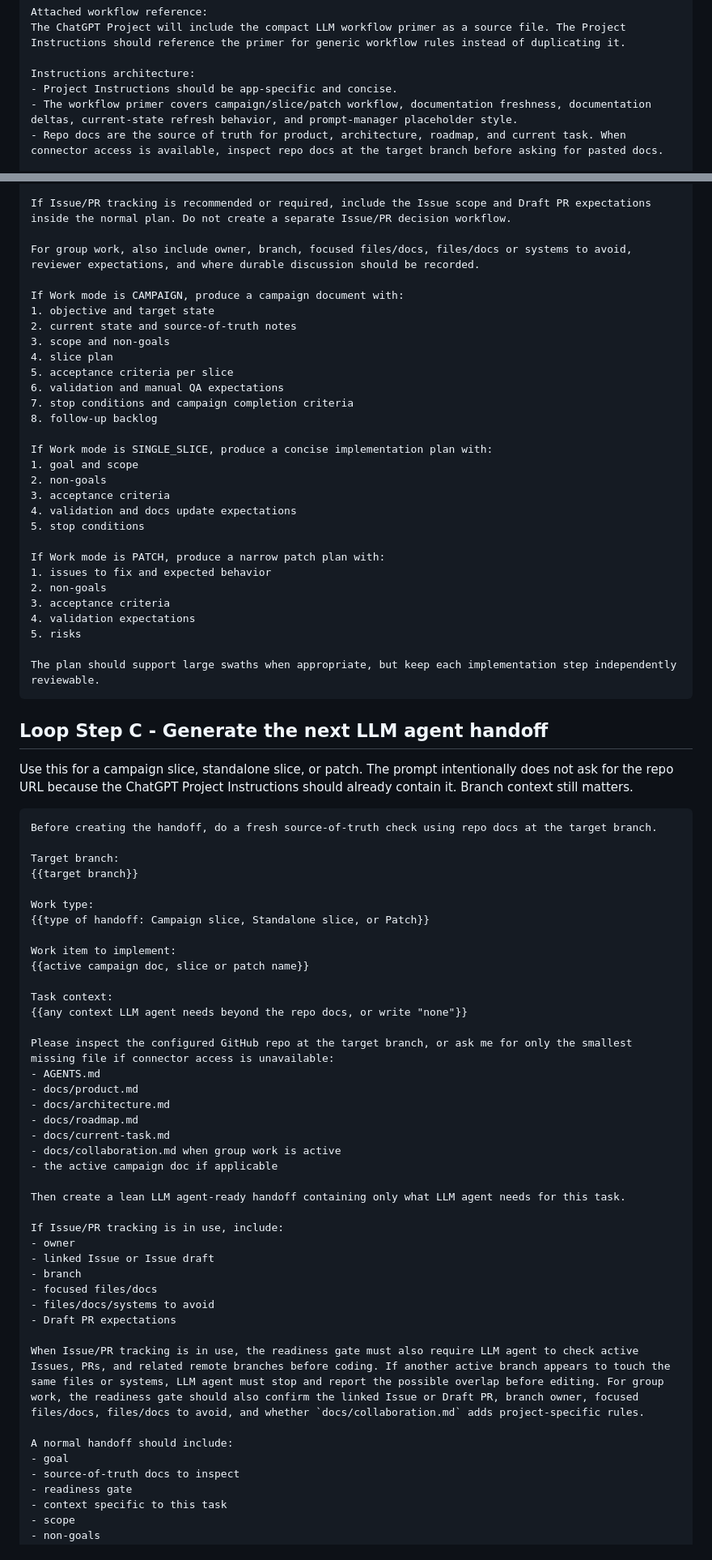
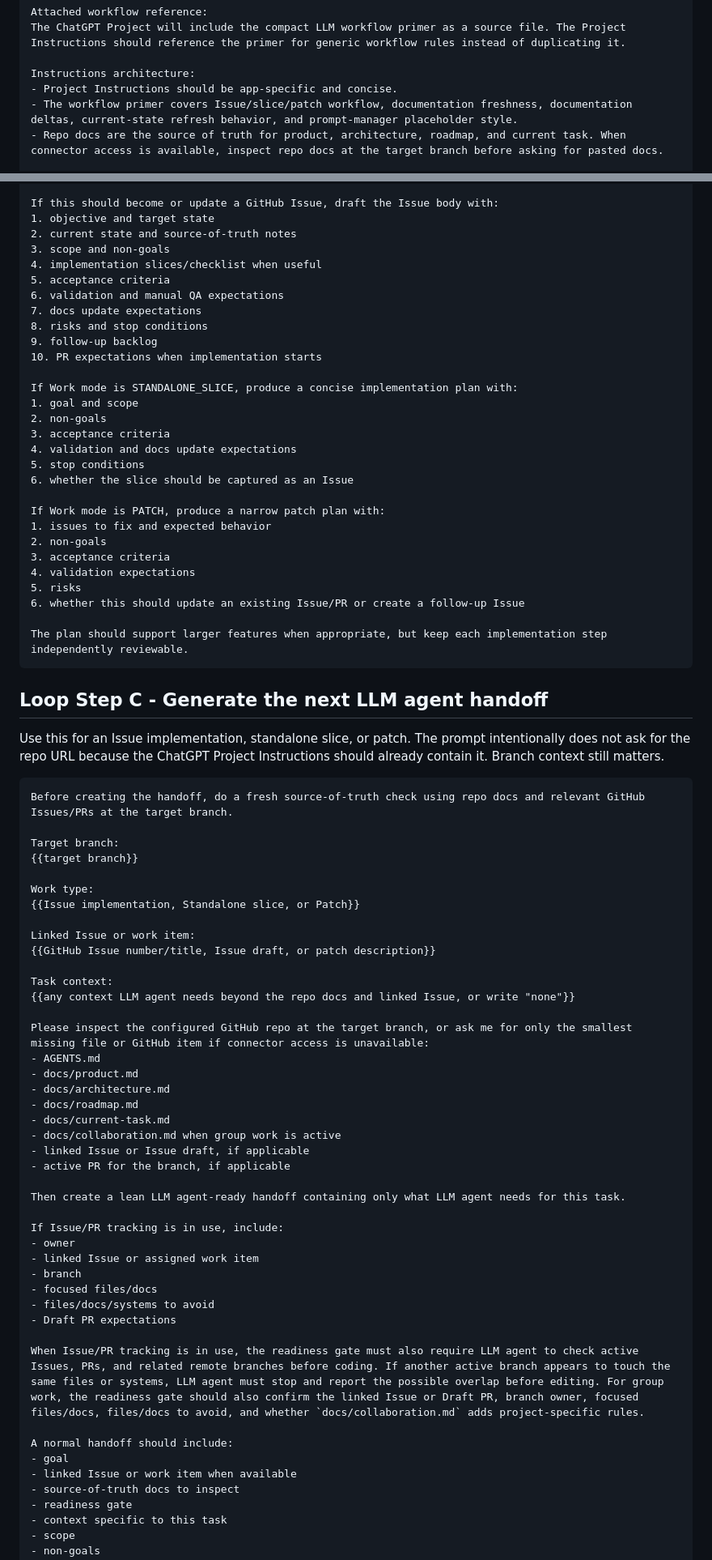
Before and after one commit to Jaksa576/llm-coding-workflow-guide, a Markdown page: llm_coding_workflow_guide.md, 2 parts joined by grey strips. Shown at 81% size. Rendered like a GitHub page.

````diff
--- a/llm_coding_workflow_guide.md
+++ b/llm_coding_workflow_guide.md
@@ -210,7 +211,7 @@ The ChatGPT Project will include the compact LLM workflow primer as a source fil
 
 Instructions architecture:
 - Project Instructions should be app-specific and concise.
-- The workflow primer covers campaign/slice/patch workflow, documentation freshness, documentation deltas, current-state refresh behavior, and prompt-manager placeholder style.
+- The workflow primer covers Issue/slice/patch workflow, documentation freshness, documentation deltas, current-state refresh behavior, and prompt-manager placeholder style.
 - Repo docs are the source of truth for product, architecture, roadmap, and current task. When connector access is available, inspect repo docs at the target branch before asking for pasted docs.
 
 Environment:
@@ -509,25 +512,24 @@ Use this rule:
 - Group work: Issue + Draft PR required.
 
-If Issue/PR tracking is recommended or required, include the Issue scope and Draft PR expectations inside the normal plan. Do not create a separate Issue/PR decision workflow.
-
-For group work, also include owner, branch, focused files/docs, files/docs or systems to avoid, reviewer expectations, and where durable discussion should be recorded.
-
-If Work mode is CAMPAIGN, produce a campaign document with:
+If this should become or update a GitHub Issue, draft the Issue body with:
 1. objective and target state
 2. current state and source-of-truth notes
 3. scope and non-goals
-4. slice plan
-5. acceptance criteria per slice
+4. implementation slices/checklist when useful
+5. acceptance criteria
 6. validation and manual QA expectations
-7. stop conditions and campaign completion criteria
-8. follow-up backlog
+7. docs update expectations
+8. risks and stop conditions
+9. follow-up backlog
+10. PR expectations when implementation starts
 
-If Work mode is SINGLE_SLICE, produce a concise implementation plan with:
+If Work mode is STANDALONE_SLICE, produce a concise implementation plan with:
 1. goal and scope
 2. non-goals
 3. acceptance criteria
 4. validation and docs update expectations
 5. stop conditions
+6. whether the slice should be captured as an Issue
 
 If Work mode is PATCH, produce a narrow patch plan with:
 1. issues to fix and expected behavior
@@ -535,43 +537,45 @@ If Work mode is PATCH, produce a narrow patch plan with:
 3. acceptance criteria
 4. validation expectations
 5. risks
+6. whether this should update an existing Issue/PR or create a follow-up Issue
 
-The plan should support large swaths when appropriate, but keep each implementation step independently reviewable.
+The plan should support larger features when appropriate, but keep each implementation step independently reviewable.
 ```
 
 ## Loop Step C - Generate the next LLM agent handoff
 
-Use this for a campaign slice, standalone slice, or patch. The prompt intentionally does not ask for the repo URL because the ChatGPT Project Instructions should already contain it. Branch context still matters.
+Use this for an Issue implementation, standalone slice, or patch. The prompt intentionally does not ask for the repo URL because the ChatGPT Project Instructions should already contain it. Branch context still matters.
 
 ```md
-Before creating the handoff, do a fresh source-of-truth check using repo docs at the target branch.
+Before creating the handoff, do a fresh source-of-truth check using repo docs and relevant GitHub Issues/PRs at the target branch.
 
 Target branch:
 {{target branch}}
 
 Work type:
-{{type of handoff: Campaign slice, Standalone slice, or Patch}}
+{{Issue implementation, Standalone slice, or Patch}}
 
-Work item to implement:
-{{active campaign doc, slice or patch name}}
+Linked Issue or work item:
+{{GitHub Issue number/title, Issue draft, or patch description}}
 
 Task context:
-{{any context LLM agent needs beyond the repo docs, or write "none"}}
+{{any context LLM agent needs beyond the repo docs and linked Issue, or write "none"}}
 
-Please inspect the configured GitHub repo at the target branch, or ask me for only the smallest missing file if connector access is unavailable:
+Please inspect the configured GitHub repo at the target branch, or ask me for only the smallest missing file or GitHub item if connector access is unavailable:
 - AGENTS.md
 - docs/product.md
 - docs/architecture.md
 - docs/roadmap.md
 - docs/current-task.md
 - docs/collaboration.md when group work is active
-- the active campaign doc if applicable
+- linked Issue or Issue draft, if applicable
+- active PR for the branch, if applicable
 
 Then create a lean LLM agent-ready handoff containing only what LLM agent needs for this task.
 
 If Issue/PR tracking is in use, include:
 - owner
-- linked Issue or Issue draft
+- linked Issue or assigned work item
 - branch
 - focused files/docs
 - files/docs/systems to avoid
@@ -581,6 +585,7 @@ When Issue/PR tracking is in use, the readiness gate must also require LLM agent
 
 A normal handoff should include:
 - goal
+- linked Issue or work item when available
 - source-of-truth docs to inspect
 - readiness gate
 - context specific to this task
````
Also changed, not shown: other parts of llm_coding_workflow_guide.md (+145 -86 lines).
